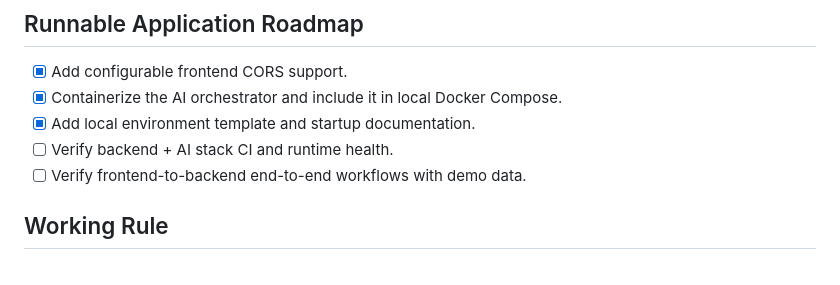
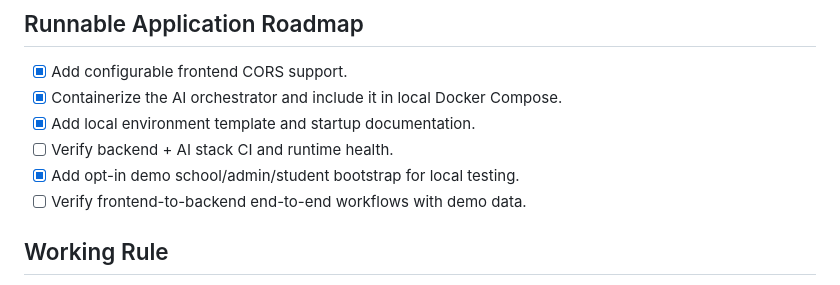
Before and after one commit to AmitKumarPrasad/AMSS, a Markdown page: TASKS.md, the part around the change. Rendered like a GitHub page.

Commit message:
docs: track demo-data runtime readiness

```diff
--- a/TASKS.md
+++ b/TASKS.md
@@ -126,6 +126,7 @@ This file is the implementation source of truth for the next development batches
 - [x] Containerize the AI orchestrator and include it in local Docker Compose.
 - [x] Add local environment template and startup documentation.
 - [ ] Verify backend + AI stack CI and runtime health.
+- [x] Add opt-in demo school/admin/student bootstrap for local testing.
 - [ ] Verify frontend-to-backend end-to-end workflows with demo data.
 
 ## Working Rule
```
